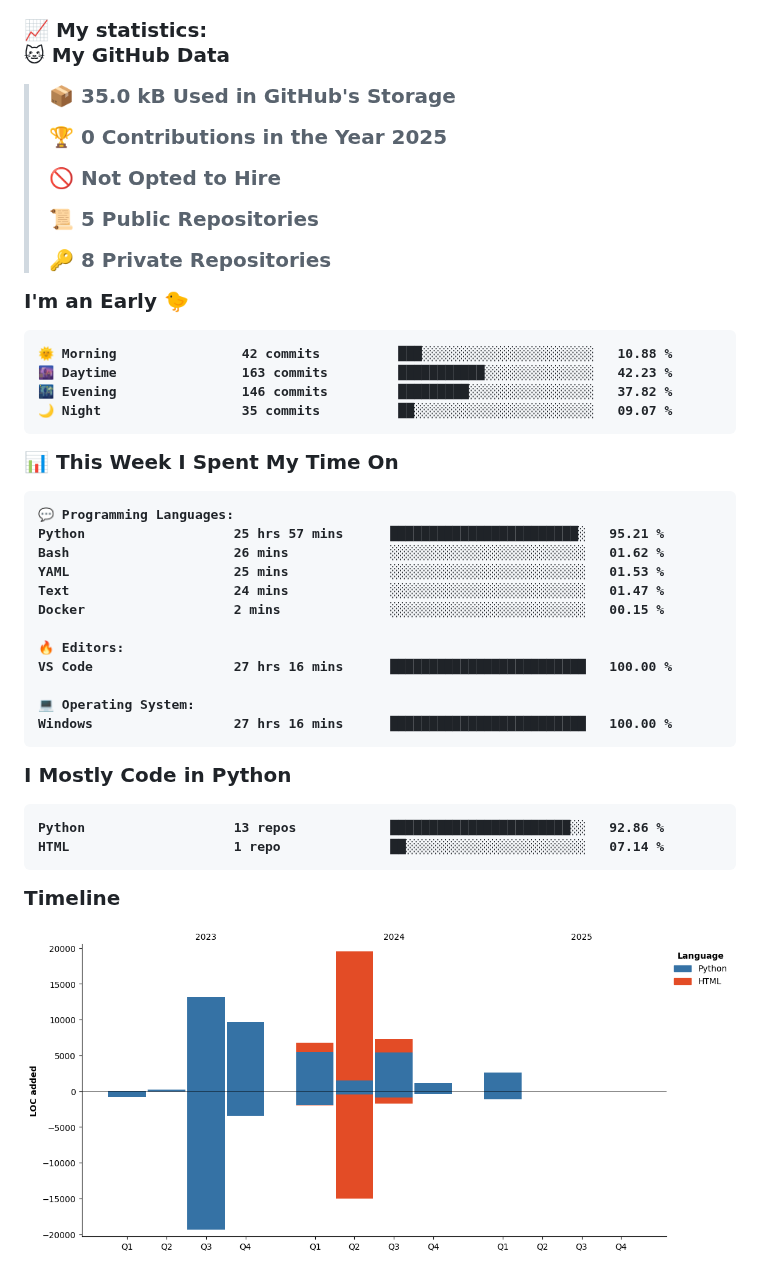
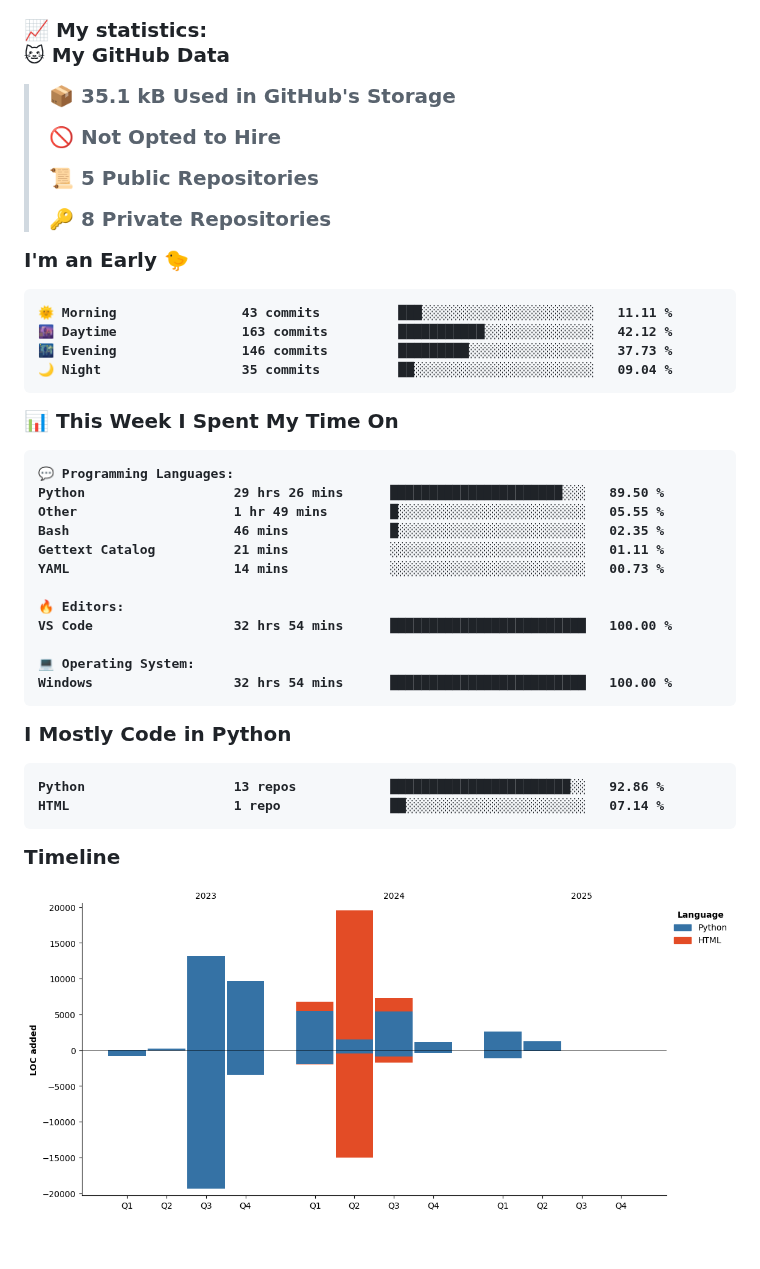
Before and after one commit to KittyByte/KittyByte, a Markdown page: README.md, the part around one of its changes. Rendered like a GitHub page; pictures changed too: assets/bar_graph.png; blank space fills up the shorter version.

Commit message:
Updated with Dev Metrics

````diff
--- a/README.md
+++ b/README.md
@@ -13,9 +13,7 @@
 <!--START_SECTION:waka-->
 **🐱 My GitHub Data**
 
-> 📦 35.0 kB Used in GitHub's Storage
- >
-> 🏆 0 Contributions in the Year 2025
+> 📦 35.1 kB Used in GitHub's Storage
  >
 > 🚫 Not Opted to Hire
  >
@@ -26,10 +24,10 @@
 **I'm an Early 🐤**
 
 ```text
-🌞 Morning                42 commits          ███░░░░░░░░░░░░░░░░░░░░░░   10.88 %
-🌆 Daytime                163 commits         ███████████░░░░░░░░░░░░░░   42.23 %
-🌃 Evening                146 commits         █████████░░░░░░░░░░░░░░░░   37.82 %
-🌙 Night                  35 commits          ██░░░░░░░░░░░░░░░░░░░░░░░   09.07 %
+🌞 Morning                43 commits          ███░░░░░░░░░░░░░░░░░░░░░░   11.11 %
+🌆 Daytime                163 commits         ███████████░░░░░░░░░░░░░░   42.12 %
+🌃 Evening                146 commits         █████████░░░░░░░░░░░░░░░░   37.73 %
+🌙 Night                  35 commits          ██░░░░░░░░░░░░░░░░░░░░░░░   09.04 %
 ```
 
 
@@ -37,17 +35,17 @@
 
 ```text
 💬 Programming Languages:
-Python                   25 hrs 57 mins      ████████████████████████░   95.21 %
-Bash                     26 mins             ░░░░░░░░░░░░░░░░░░░░░░░░░   01.62 %
-YAML                     25 mins             ░░░░░░░░░░░░░░░░░░░░░░░░░   01.53 %
-Text                     24 mins             ░░░░░░░░░░░░░░░░░░░░░░░░░   01.47 %
-Docker                   2 mins              ░░░░░░░░░░░░░░░░░░░░░░░░░   00.15 %
+Python                   29 hrs 26 mins      ██████████████████████░░░   89.50 %
+Other                    1 hr 49 mins        █░░░░░░░░░░░░░░░░░░░░░░░░   05.55 %
+Bash                     46 mins             █░░░░░░░░░░░░░░░░░░░░░░░░   02.35 %
+Gettext Catalog          21 mins             ░░░░░░░░░░░░░░░░░░░░░░░░░   01.11 %
+YAML                     14 mins             ░░░░░░░░░░░░░░░░░░░░░░░░░   00.73 %
 
 🔥 Editors:
-VS Code                  27 hrs 16 mins      █████████████████████████   100.00 %
+VS Code                  32 hrs 54 mins      █████████████████████████   100.00 %
 
 💻 Operating System:
-Windows                  27 hrs 16 mins      █████████████████████████   100.00 %
+Windows                  32 hrs 54 mins      █████████████████████████   100.00 %
 ```
 
 **I Mostly Code in Python**
````
Also changed, not shown: other parts of README.md (+1 -1 lines).
